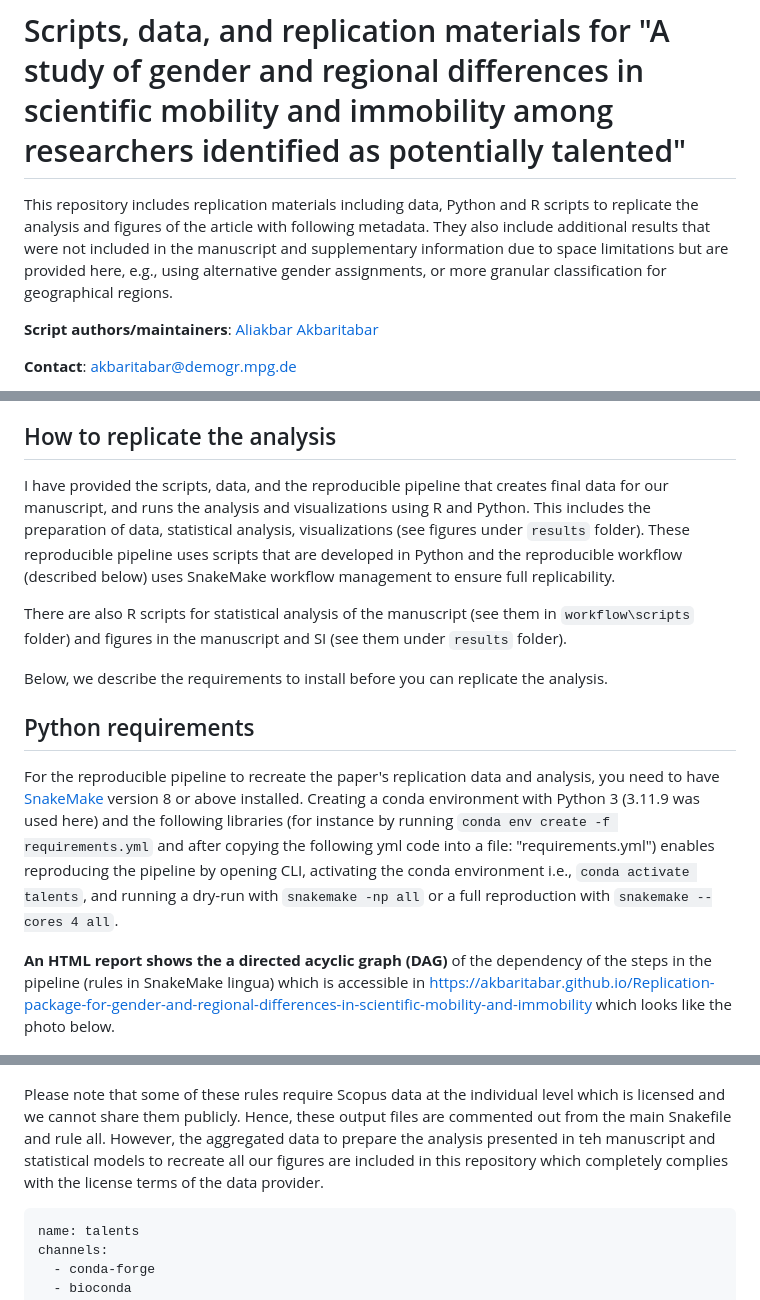
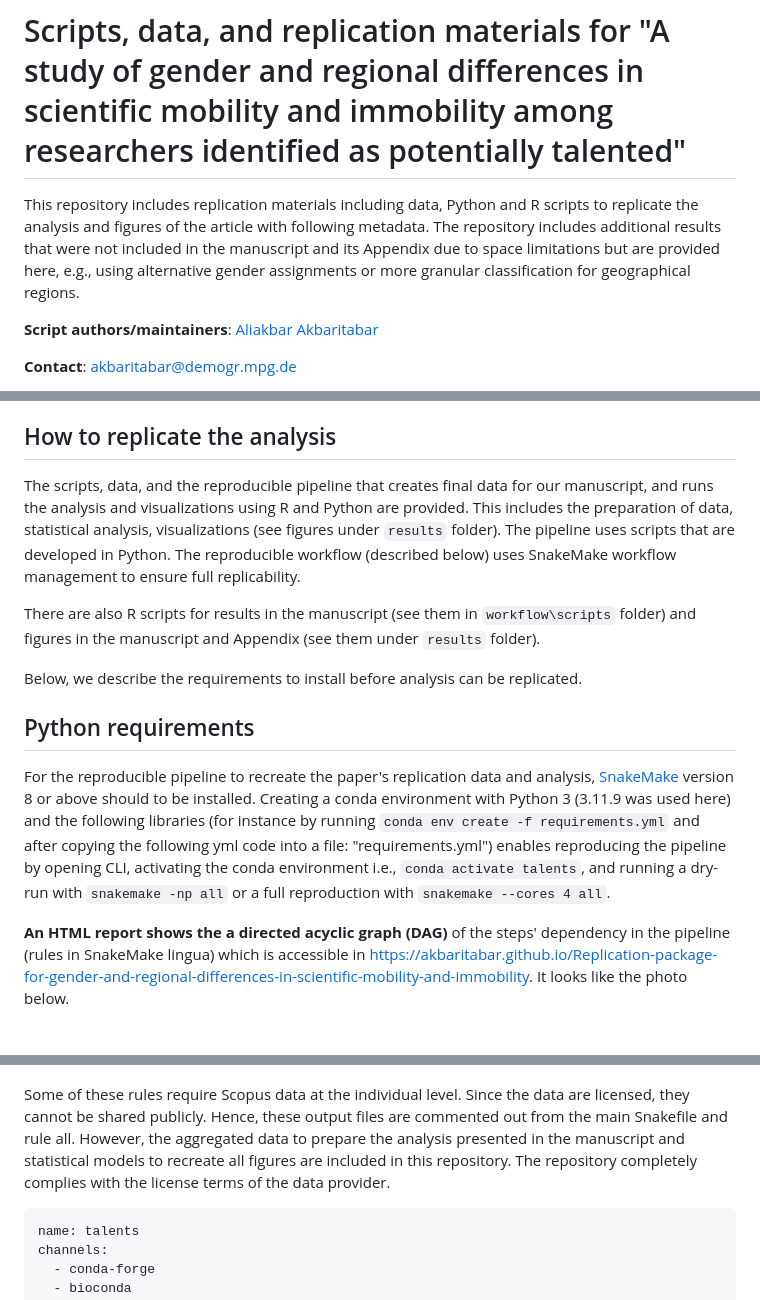
Before and after one commit to akbaritabar/Replication-package-for-gender-and-regional-differences-in-scientific-mobility-and-immobility, a Markdown page: README.md, 3 parts joined by grey strips. Rendered like a GitHub page.

Commit message:
Minor grammatical corrections in ReadMe file

````diff
--- a/README.md
+++ b/README.md
@@ -1,6 +1,6 @@
 # Scripts, data, and replication materials for "A study of gender and regional differences in scientific mobility and immobility among researchers identified as potentially talented"
 
-This repository includes replication materials including data, Python and R scripts to replicate the analysis and figures of the article with following metadata. They also include additional results that were not included in the manuscript and supplementary information due to space limitations but are provided here, e.g., using alternative gender assignments, or more granular classification for geographical regions.
+This repository includes replication materials including data, Python and R scripts to replicate the analysis and figures of the article with following metadata. The repository includes additional results that were not included in the manuscript and its Appendix due to space limitations but are provided here, e.g., using alternative gender assignments or more granular classification for geographical regions.
 
 **Script authors/maintainers**: [Aliakbar Akbaritabar](https://github.com/akbaritabar)
 
@@ -24,21 +24,21 @@ Identifying talented academics worldwide using publication data has been proven
 
 ## How to replicate the analysis
 
-I have provided the scripts, data, and the reproducible pipeline that creates final data for our manuscript, and runs the analysis and visualizations using R and Python. This includes the preparation of data, statistical analysis, visualizations (see figures under `results` folder). These reproducible pipeline uses scripts that are developed in Python and the reproducible workflow (described below) uses SnakeMake workflow management to ensure full replicability.
+The scripts, data, and the reproducible pipeline that creates final data for our manuscript, and runs the analysis and visualizations using R and Python are provided. This includes the preparation of data, statistical analysis, visualizations (see figures under `results` folder). The pipeline uses scripts that are developed in Python. The reproducible workflow (described below) uses SnakeMake workflow management to ensure full replicability.
 
-There are also R scripts for statistical analysis of the manuscript (see them in `workflow\scripts` folder) and figures in the manuscript and SI (see them under `results` folder).
+There are also R scripts for results in the manuscript (see them in `workflow\scripts` folder) and figures in the manuscript and Appendix (see them under `results` folder).
 
-Below, we describe the requirements to install before you can replicate the analysis.
+Below, we describe the requirements to install before analysis can be replicated.
 
 ## Python requirements
 
-For the reproducible pipeline to recreate the paper's replication data and analysis, you need to have [SnakeMake](https://snakemake.readthedocs.io/en/stable/index.html) version 8 or above installed. Creating a conda environment with Python 3 (3.11.9 was used here) and the following libraries (for instance by running `conda env create -f requirements.yml` and after copying the following yml code into a file: "requirements.yml") enables reproducing the pipeline by opening CLI, activating the conda environment i.e., `conda activate talents`, and running a dry-run with `snakemake -np all` or a full reproduction with `snakemake --cores 4 all`.
+For the reproducible pipeline to recreate the paper's replication data and analysis, [SnakeMake](https://snakemake.readthedocs.io/en/stable/index.html) version 8 or above should to be installed. Creating a conda environment with Python 3 (3.11.9 was used here) and the following libraries (for instance by running `conda env create -f requirements.yml` and after copying the following yml code into a file: "requirements.yml") enables reproducing the pipeline by opening CLI, activating the conda environment i.e., `conda activate talents`, and running a dry-run with `snakemake -np all` or a full reproduction with `snakemake --cores 4 all`.
 
-**An HTML report shows the a directed acyclic graph (DAG)** of the dependency of the steps in the pipeline (rules in SnakeMake lingua) which is accessible in [https://akbaritabar.github.io/Replication-package-for-gender-and-regional-differences-in-scientific-mobility-and-immobility](https://akbaritabar.github.io/Replication-package-for-gender-and-regional-differences-in-scientific-mobility-and-immobility) which looks like the photo below.
+**An HTML report shows the a directed acyclic graph (DAG)** of the steps' dependency in the pipeline (rules in SnakeMake lingua) which is accessible in [https://akbaritabar.github.io/Replication-package-for-gender-and-regional-differences-in-scientific-mobility-and-immobility](https://akbaritabar.github.io/Replication-package-for-gender-and-regional-differences-in-scientific-mobility-and-immobility). It looks like the photo below.
 
 ![](./_publication_figures/DAG_steps_of_analysis.png)
 
-Please note that some of these rules require Scopus data at the individual level which is licensed and we cannot share them publicly. Hence, these output files are commented out from the main Snakefile and rule all. However, the aggregated data to prepare the analysis presented in teh manuscript and statistical models to recreate all our figures are included in this repository which completely complies with the license terms of the data provider.
+Some of these rules require Scopus data at the individual level. Since the data are licensed, they cannot be shared publicly. Hence, these output files are commented out from the main Snakefile and rule all. However, the aggregated data to prepare the analysis presented in the manuscript and statistical models to recreate all figures are included in this repository. The repository completely complies with the license terms of the data provider.
 
 ```yml
 name: talents
````
Also changed, not shown: other parts of README.md (+1 -1 lines).
